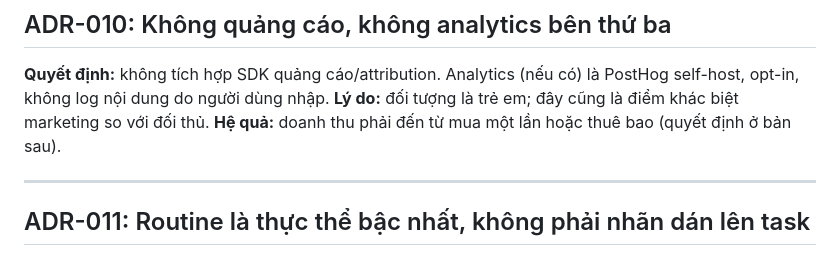
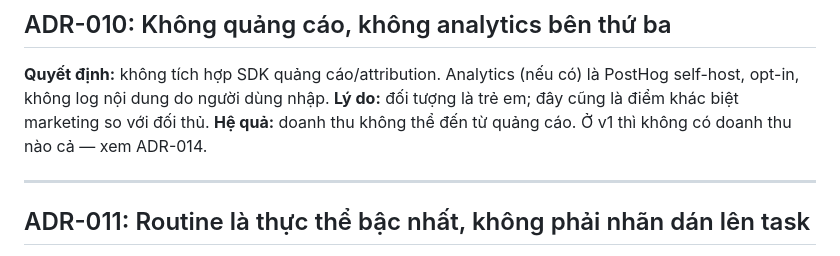
Before and after one commit to 360org/beong, a Markdown page: docs/06-decisions.md, the part around the change. GitHub-like rendering.

Commit message:
docs: gỡ mâu thuẫn giữa ADR-010 và ADR-014 về doanh thu
Co-Authored-By: Claude Opus 5 <noreply@anthropic.com>
Claude-Session: https://claude.ai/code/session_01Q6fkLUCfu7o2JYjUr6eiLQ

```diff
--- a/docs/06-decisions.md
+++ b/docs/06-decisions.md
@@ -85,7 +85,7 @@ Xem lại chỉ số này sau beta; nếu tỷ lệ duyệt trễ cao, cân nh
 **Quyết định:** không tích hợp SDK quảng cáo/attribution. Analytics (nếu có) là PostHog self-host,
 opt-in, không log nội dung do người dùng nhập.
 **Lý do:** đối tượng là trẻ em; đây cũng là điểm khác biệt marketing so với đối thủ.
-**Hệ quả:** doanh thu phải đến từ mua một lần hoặc thuê bao (quyết định ở bản sau).
+**Hệ quả:** doanh thu không thể đến từ quảng cáo. Ở v1 thì không có doanh thu nào cả — xem ADR-014.
 
 ---
 
```
